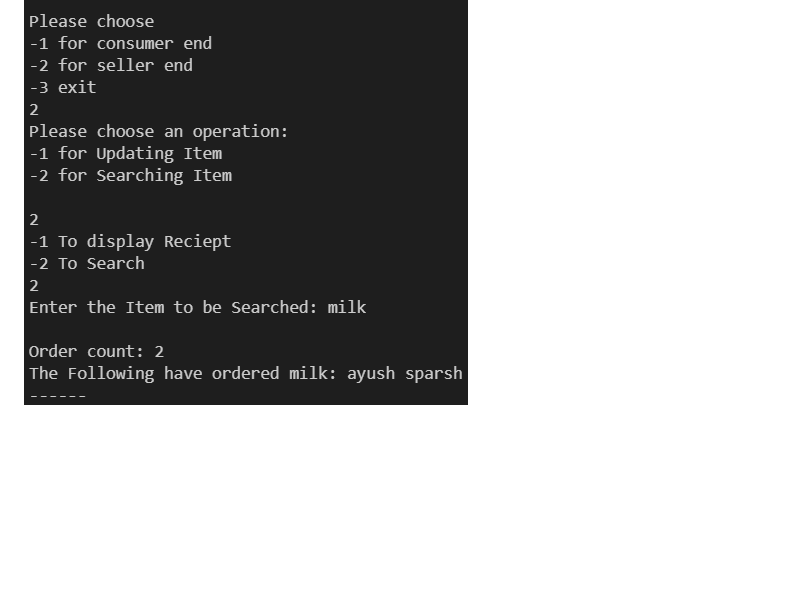
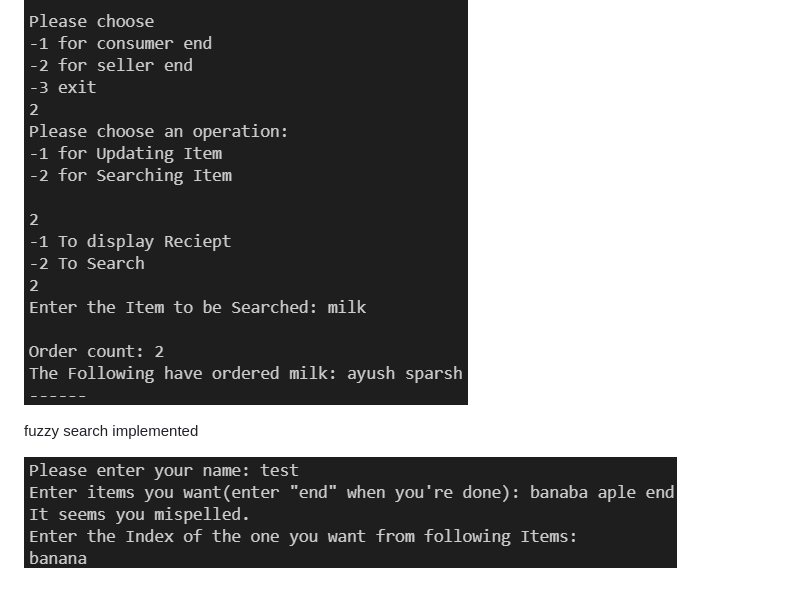
Before and after one commit to ayesparshh/ShopHall, a Markdown page: ReadMe.md, the part around the change. Drawn GitHub-style; pictures changed too: image-6.png (added); blank space fills up the shorter version.

```diff
--- a/ReadMe.md
+++ b/ReadMe.md
@@ -62,3 +62,7 @@ More than 1 users have baught milk
 searching how much times the milk is sold.
 
 ![alt text](image-2.png)
+
+fuzzy search implemented
+
+![alt text](image-6.png)
```
